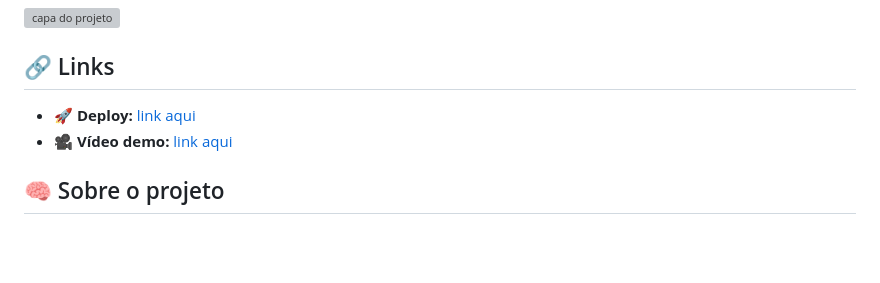
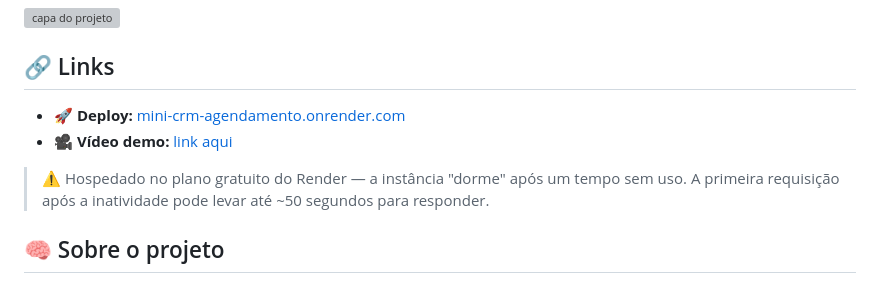
Before and after one commit to Kashalicov/mini-crm-agendamento, a Markdown page: README.md, the part around the change. Drawn GitHub-style; blank space fills up the shorter version; grey boxes are pictures that could not be loaded.

Commit message:
Adiciona link de deploy no README

```diff
--- a/README.md
+++ b/README.md
@@ -13,8 +13,10 @@
 
 ## 🔗 Links
 
-- 🚀 **Deploy:** [link aqui](#)
+- 🚀 **Deploy:** [mini-crm-agendamento.onrender.com](https://mini-crm-agendamento.onrender.com)
 - 🎥 **Vídeo demo:** [link aqui](#)
+
+> ⚠️ Hospedado no plano gratuito do Render — a instância "dorme" após um tempo sem uso. A primeira requisição após a inatividade pode levar até ~50 segundos para responder.
 
 ## 🧠 Sobre o projeto
 
```
